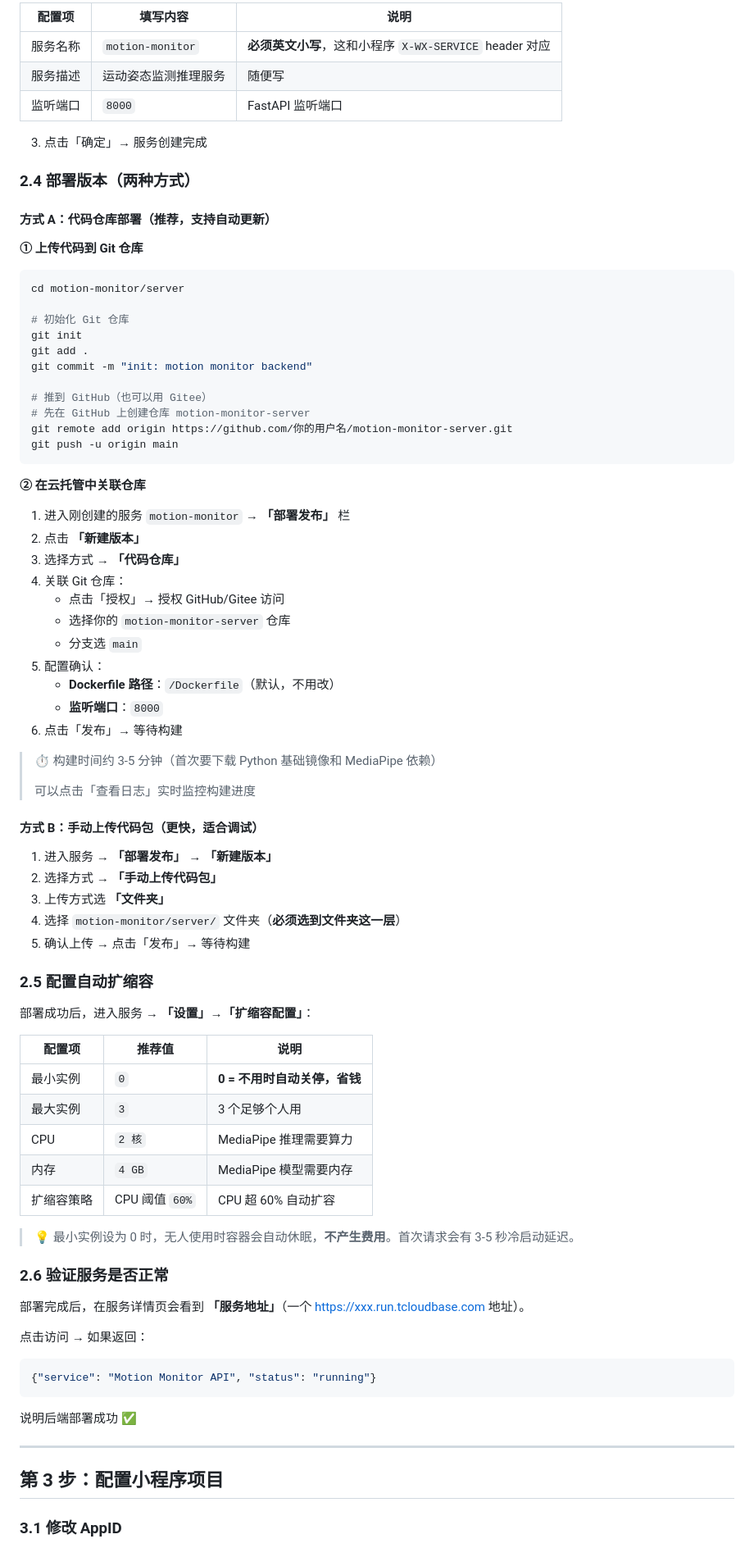
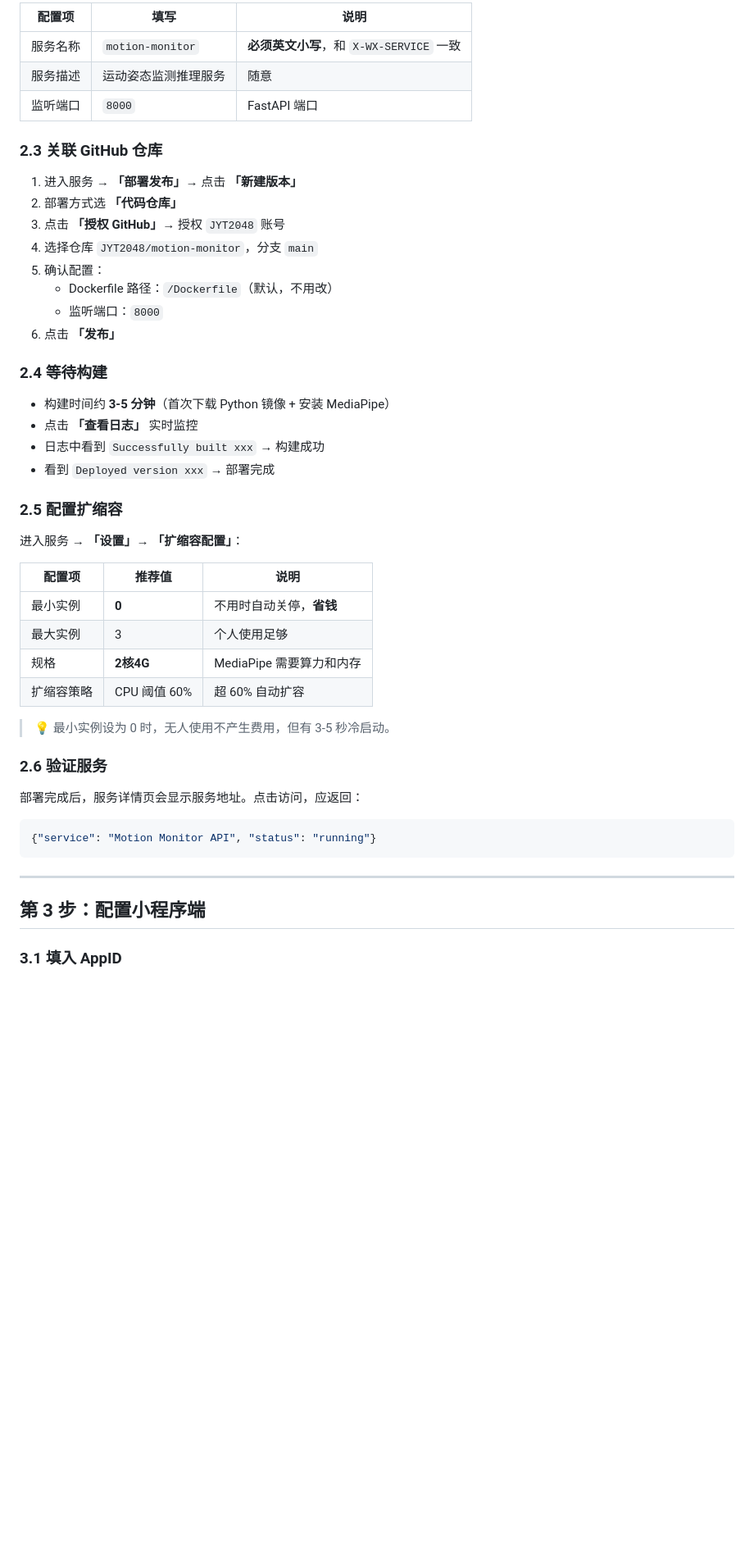
Before and after one commit to JYT2048/motion-monitor, a Markdown page: DEPLOY_GUIDE.md, the part around one of its changes. Shown at 82% size. GitHub-like rendering; blank space fills up the shorter version.

Commit message:
docs: rewrite deploy guide with actual troubleshooting experience

````diff
--- a/DEPLOY_GUIDE.md
+++ b/DEPLOY_GUIDE.md
@@ -61,87 +83,52 @@
 
-| 配置项 | 填写内容 | 说明 |
-|--------|---------|------|
-| 服务名称 | `motion-monitor` | **必须英文小写**，这和小程序 `X-WX-SERVICE` header 对应 |
-| 服务描述 | 运动姿态监测推理服务 | 随便写 |
-| 监听端口 | `8000` | FastAPI 监听端口 |
+| 配置项 | 填写 | 说明 |
+|--------|------|------|
+| 服务名称 | `motion-monitor` | **必须英文小写**，和 `X-WX-SERVICE` 一致 |
+| 服务描述 | 运动姿态监测推理服务 | 随意 |
+| 监听端口 | `8000` | FastAPI 端口 |
 
-3. 点击「确定」→ 服务创建完成
+### 2.3 关联 GitHub 仓库
 
-### 2.4 部署版本（两种方式）
+1. 进入服务 → **「部署发布」**→ 点击 **「新建版本」**
+2. 部署方式选 **「代码仓库」**
+3. 点击 **「授权 GitHub」**→ 授权 `JYT2048` 账号
+4. 选择仓库 `JYT2048/motion-monitor`，分支 `main`
+5. 确认配置：
+   - Dockerfile 路径：`/Dockerfile`（默认，不用改）
+   - 监听端口：`8000`
+6. 点击 **「发布」**
 
-#### 方式 A：代码仓库部署（推荐，支持自动更新）
+### 2.4 等待构建
 
-**① 上传代码到 Git 仓库**
+- 构建时间约 **3-5 分钟**（首次下载 Python 镜像 + 安装 MediaPipe）
+- 点击 **「查看日志」** 实时监控
+- 日志中看到 `Successfully built xxx` → 构建成功
+- 看到 `Deployed version xxx` → 部署完成
 
-```bash
-cd motion-monitor/server
+### 2.5 配置扩缩容
 
-# 初始化 Git 仓库
-git init
-git add .
-git commit -m "init: motion monitor backend"
-
-# 推到 GitHub（也可以用 Gitee）
-# 先在 GitHub 上创建仓库 motion-monitor-server
-git remote add origin https://github.com/你的用户名/motion-monitor-server.git
-git push -u origin main
-```
-
-**② 在云托管中关联仓库**
-
-1. 进入刚创建的服务 `motion-monitor` → **「部署发布」** 栏
-2. 点击 **「新建版本」**
-3. 选择方式 → **「代码仓库」**
-4. 关联 Git 仓库：
-   - 点击「授权」→ 授权 GitHub/Gitee 访问
-   - 选择你的 `motion-monitor-server` 仓库
-   - 分支选 `main`
-5. 配置确认：
-   - **Dockerfile 路径**：`/Dockerfile`（默认，不用改）
-   - **监听端口**：`8000`
-6. 点击「发布」→ 等待构建
-
-> ⏱ 构建时间约 3-5 分钟（首次要下载 Python 基础镜像和 MediaPipe 依赖）
->
-> 可以点击「查看日志」实时监控构建进度
-
-#### 方式 B：手动上传代码包（更快，适合调试）
-
-1. 进入服务 → **「部署发布」** → **「新建版本」**
-2. 选择方式 → **「手动上传代码包」**
-3. 上传方式选 **「文件夹」**
-4. 选择 `motion-monitor/server/` 文件夹（**必须选到文件夹这一层**）
-5. 确认上传 → 点击「发布」→ 等待构建
-
-### 2.5 配置自动扩缩容
-
-部署成功后，进入服务 → **「设置」**→**「扩缩容配置」**：
+进入服务 → **「设置」**→ **「扩缩容配置」**：
 
 | 配置项 | 推荐值 | 说明 |
 |--------|--------|------|
-| 最小实例 | `0` | **0 = 不用时自动关停，省钱** |
-| 最大实例 | `3` | 3 个足够个人用 |
-| CPU | `2 核` | MediaPipe 推理需要算力 |
-| 内存 | `4 GB` | MediaPipe 模型需要内存 |
-| 扩缩容策略 | CPU 阈值 `60%` | CPU 超 60% 自动扩容 |
+| 最小实例 | **0** | 不用时自动关停，**省钱** |
+| 最大实例 | 3 | 个人使用足够 |
+| 规格 | **2核4G** | MediaPipe 需要算力和内存 |
+| 扩缩容策略 | CPU 阈值 60% | 超 60% 自动扩容 |
 
-> 💡 最小实例设为 0 时，无人使用时容器会自动休眠，**不产生费用**。首次请求会有 3-5 秒冷启动延迟。
+> 💡 最小实例设为 0 时，无人使用不产生费用，但有 3-5 秒冷启动。
 
-### 2.6 验证服务是否正常
+### 2.6 验证服务
 
-部署完成后，在服务详情页会看到 **「服务地址」**（一个 https://xxx.run.tcloudbase.com 地址）。
-
-点击访问 → 如果返回：
+部署完成后，服务详情页会显示服务地址。点击访问，应返回：
 
 ```json
 {"service": "Motion Monitor API", "status": "running"}
 ```
 
-说明后端部署成功 ✅
-
 ---
 
-## 第 3 步：配置小程序项目
+## 第 3 步：配置小程序端
 
-### 3.1 修改 AppID
+### 3.1 填入 AppID
 
````
Also changed, not shown: other parts of DEPLOY_GUIDE.md (+131 -168 lines).
